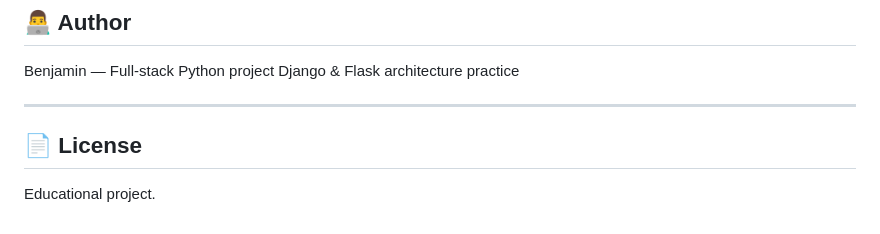
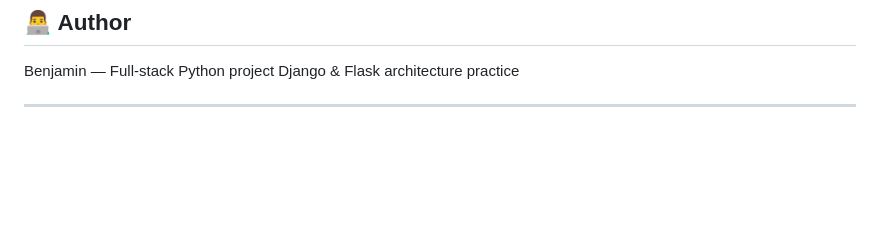
Before and after one commit to BenjaminGERARD2006/-Django-Flask, a Markdown page: README.md, the part around the change. Rendered like a GitHub page; blank space fills up the shorter version.

Commit message:
Remove License section from README
Removed the License section from the README.

```diff
--- a/README.md
+++ b/README.md
@@ -213,7 +213,3 @@ Benjamin — Full-stack Python project
 Django & Flask architecture practice
 
 ---
-
-## 📄 License
-
-Educational project.
```
